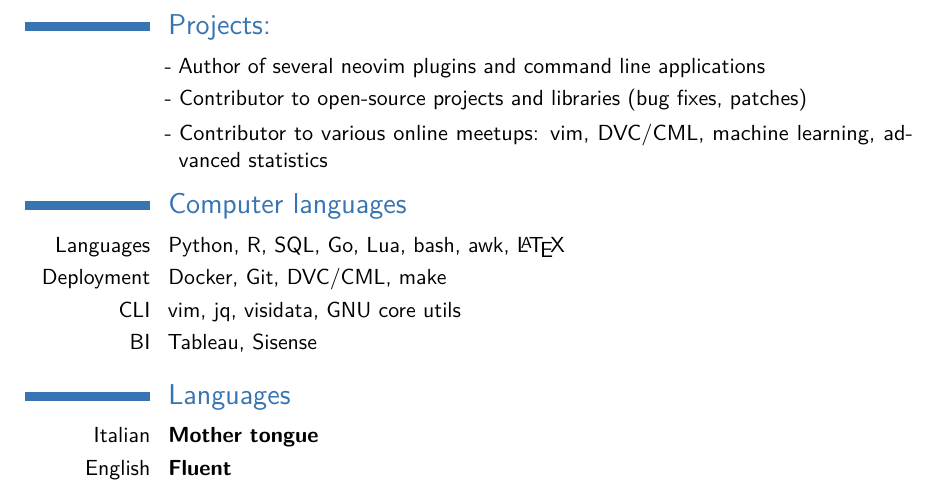
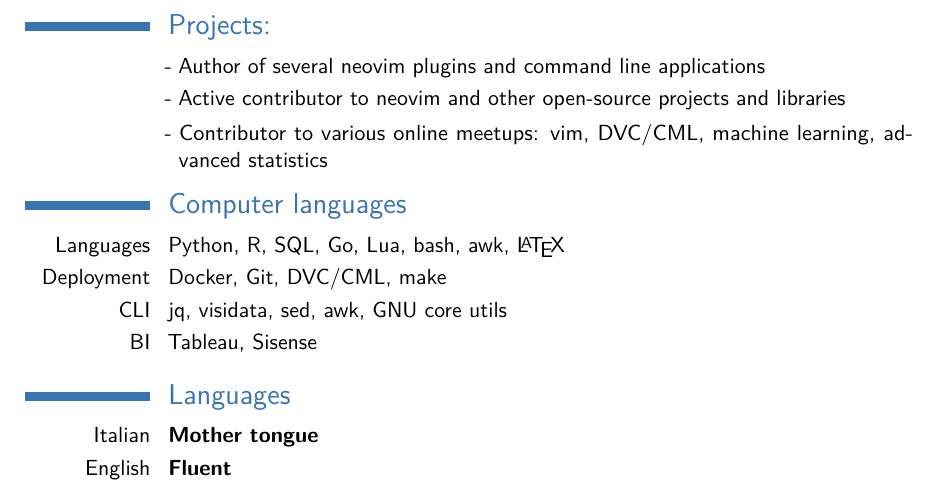
Before and after one commit to gennaro-tedesco/gennaro-tedesco, a LaTeX CV (cv/CV_Gennaro_Tedesco.tex): part of page 2 of 2, cut so that both start at the same text. Compiled offline with pdfLaTeX.

Commit message:
improved projects section in cv

```diff
--- a/cv/CV_Gennaro_Tedesco.tex
+++ b/cv/CV_Gennaro_Tedesco.tex
@@ -92,8 +92,7 @@ field theory of the gravitational field''}}{}
 \section{Projects:}
 
 \cvlistitem{Author of several neovim plugins and command line applications}
-\cvlistitem{Contributor to open-source projects and libraries (bug fixes,
-patches)}
+\cvlistitem{Active contributor to neovim and other open-source projects and libraries}
 \cvlistitem{Contributor to various online meetups: vim, DVC/CML, machine learning, advanced statistics}
 
 %----------------------------------------------------------------------------------------
@@ -103,7 +102,7 @@ patches)}
 \section{Computer languages}
 \cvitem{Languages}{Python, R, SQL, Go, Lua, bash, awk, \LaTeX}
 \cvitem{Deployment}{Docker, Git, DVC/CML, make}
-\cvitem{CLI}{vim, jq, visidata, GNU core utils}
+\cvitem{CLI}{jq, visidata, sed, awk, GNU core utils}
 \cvitem{BI}{Tableau, Sisense}
 
 %----------------------------------------------------------------------------------------
```
Also changed, not shown: cv/CV_Gennaro_Tedesco.pdf.
